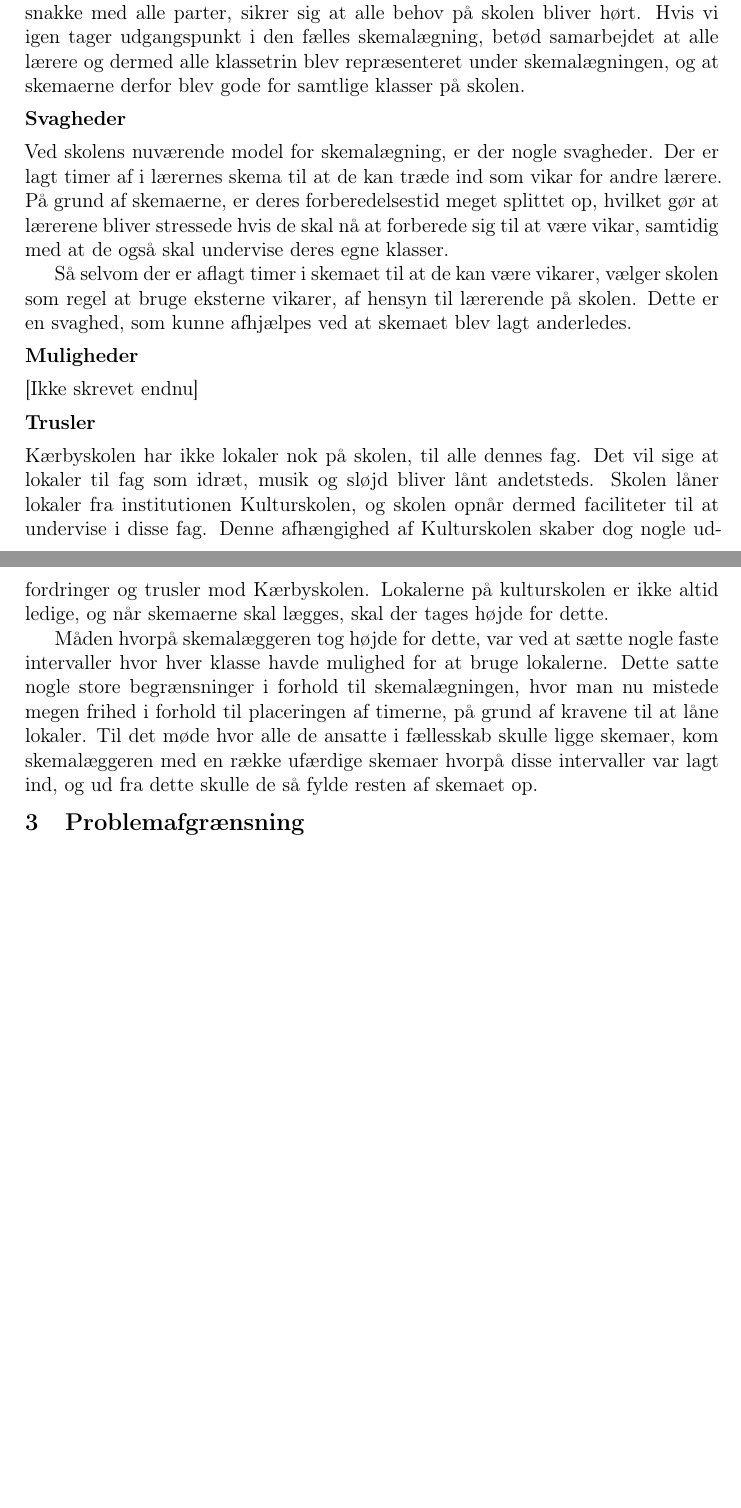
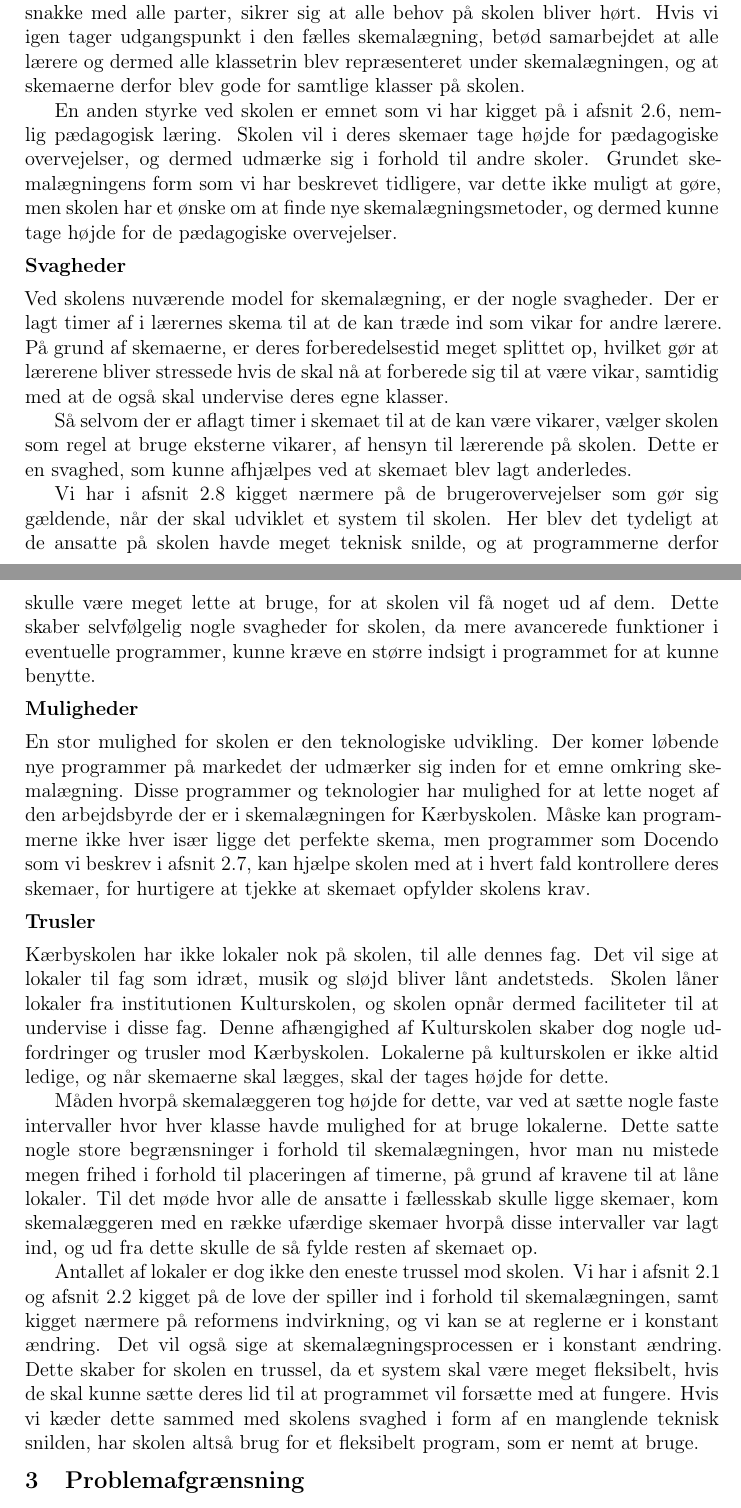
Before and after one commit to FoXsTeRDOTA/P1-AAU, a LaTeX document (Rapport/p1.tex, which reads Rapport/problemanalyse/swot.tex): two parts of pages 12 and 13 of 22, joined at a grey line, cut so that both start at the same text, the shorter picture padded with empty space. Compiled offline with LaTeX, dvips and Ghostscript; a missing bibliography style is replaced by a similar one.

Commit message:
swot og labels

```diff
--- a/Rapport/problemanalyse/swot.tex
+++ b/Rapport/problemanalyse/swot.tex
@@ -8,15 +8,21 @@ Selvom det ifølge skolen selv ikke var den største succes at lægge skemaet p
 
 For skolen giver dette tætte samarbejde en højere kvalitet, da man ved at snakke med alle parter, sikrer sig at alle behov på skolen bliver hørt. Hvis vi igen tager udgangspunkt i den fælles skemalægning, betød samarbejdet at alle lærere og dermed alle klassetrin blev repræsenteret under skemalægningen, og at skemaerne derfor blev gode for samtlige klasser på skolen.
 
+En anden styrke ved skolen er emnet som vi har kigget på i afsnit \ref{paedagogisk_laering}, nemlig pædagogisk læring. Skolen vil i deres skemaer tage højde for pædagogiske overvejelser, og dermed udmærke sig i forhold til andre skoler. Grundet skemalægningens form som vi har beskrevet tidligere, var dette ikke muligt at gøre, men skolen har et ønske om at finde nye skemalægningsmetoder, og dermed kunne tage højde for de pædagogiske overvejelser.
+
 \subsubsection*{Svagheder}
 Ved skolens nuværende model for skemalægning, er der nogle svagheder. Der er lagt timer af i lærernes skema til at de kan træde ind som vikar for andre lærere. På grund af skemaerne, er deres forberedelsestid meget splittet op, hvilket gør at lærerene bliver stressede hvis de skal nå at forberede sig til at være vikar, samtidig med at de også skal undervise deres egne klasser.
 
 Så selvom der er aflagt timer i skemaet til at de kan være vikarer, vælger skolen som regel at bruge eksterne vikarer, af hensyn til lærerende på skolen. Dette er en svaghed, som kunne afhjælpes ved at skemaet blev lagt anderledes.
 
+Vi har i afsnit \ref{brugerovervejelser} kigget nærmere på de brugerovervejelser som gør sig gældende, når der skal udviklet et system til skolen. Her blev det tydeligt at de ansatte på skolen havde meget teknisk snilde, og at programmerne derfor skulle være meget lette at bruge, for at skolen vil få noget ud af dem. Dette skaber selvfølgelig nogle svagheder for skolen, da mere avancerede funktioner i eventuelle programmer, kunne kræve en større indsigt i programmet for at kunne benytte.
+
 \subsubsection*{Muligheder}
-[Ikke skrevet endnu]
+En stor mulighed for skolen er den teknologiske udvikling. Der komer løbende nye programmer på markedet der udmærker sig inden for et emne omkring skemalægning. Disse programmer og teknologier har mulighed for at lette noget af den arbejdsbyrde der er i skemalægningen for Kærbyskolen. Måske kan programmerne ikke hver især ligge det perfekte skema, men programmer som Docendo som vi beskrev i afsnit \ref{sota}, kan hjælpe skolen med at i hvert fald kontrollere deres skemaer, for hurtigere at tjekke at skemaet opfylder skolens krav.
 
 \subsubsection*{Trusler}
 Kærbyskolen har ikke lokaler nok på skolen, til alle dennes fag. Det vil sige at lokaler til fag som idræt, musik og sløjd bliver lånt andetsteds. Skolen låner lokaler fra institutionen Kulturskolen, og skolen opnår dermed faciliteter til at undervise i disse fag. Denne afhængighed af Kulturskolen skaber dog nogle udfordringer og trusler mod Kærbyskolen. Lokalerne på kulturskolen er ikke altid ledige, og når skemaerne skal lægges, skal der tages højde for dette.
 
 Måden hvorpå skemalæggeren tog højde for dette, var ved at sætte nogle faste intervaller hvor hver klasse havde mulighed for at bruge lokalerne. Dette satte nogle store begrænsninger i forhold til skemalægningen, hvor man nu mistede megen frihed i forhold til placeringen af timerne, på grund af kravene til at låne lokaler. Til det møde hvor alle de ansatte i fællesskab skulle ligge skemaer, kom skemalæggeren med en række ufærdige skemaer hvorpå disse intervaller var lagt ind, og ud fra dette skulle de så fylde resten af skemaet op.
+
+Antallet af lokaler er dog ikke den eneste trussel mod skolen. Vi har i afsnit \ref{Lovgivning_og_regler} og afsnit \ref{Reformen} kigget på de love der spiller ind i forhold til skemalægningen, samt kigget nærmere på reformens indvirkning, og vi kan se at reglerne er i konstant ændring. Det vil også sige at skemalægningsprocessen er i konstant ændring. Dette skaber for skolen en trussel, da et system skal være meget fleksibelt, hvis de skal kunne sætte deres lid til at programmet vil forsætte med at fungere. Hvis vi kæder dette sammed med skolens svaghed i form af en manglende teknisk snilden, har skolen altså brug for et fleksibelt program, som er nemt at bruge.
```
Also changed, not shown: Rapport/problemanalyse/brugerovervejelser.tex (+1 -0 lines), Rapport/problemanalyse/lovgivning_og_regler.tex (+1 -1 lines), Rapport/problemanalyse/sota.tex (+1 -0 lines).
